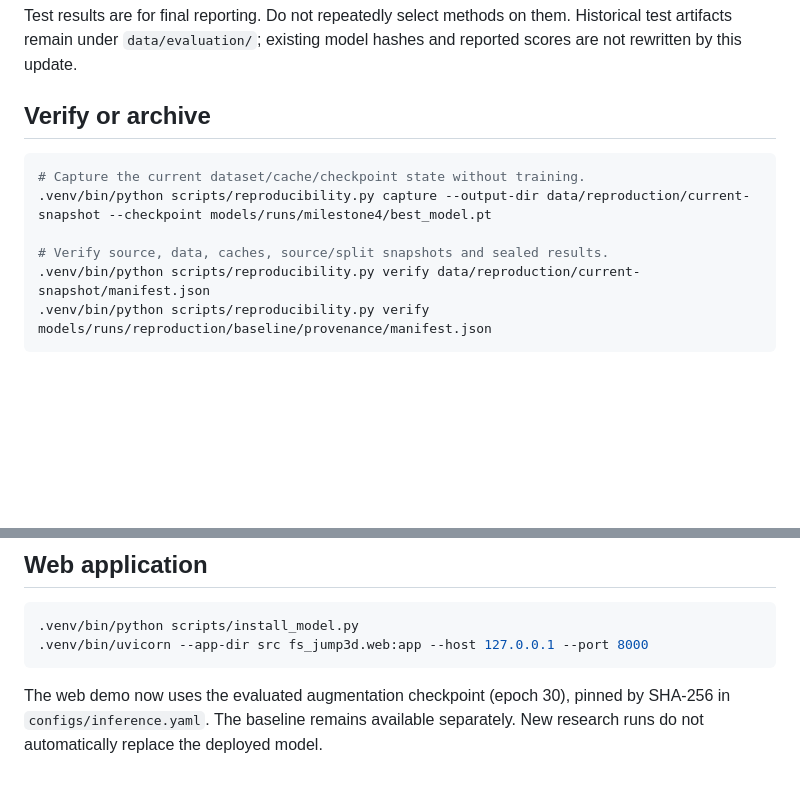
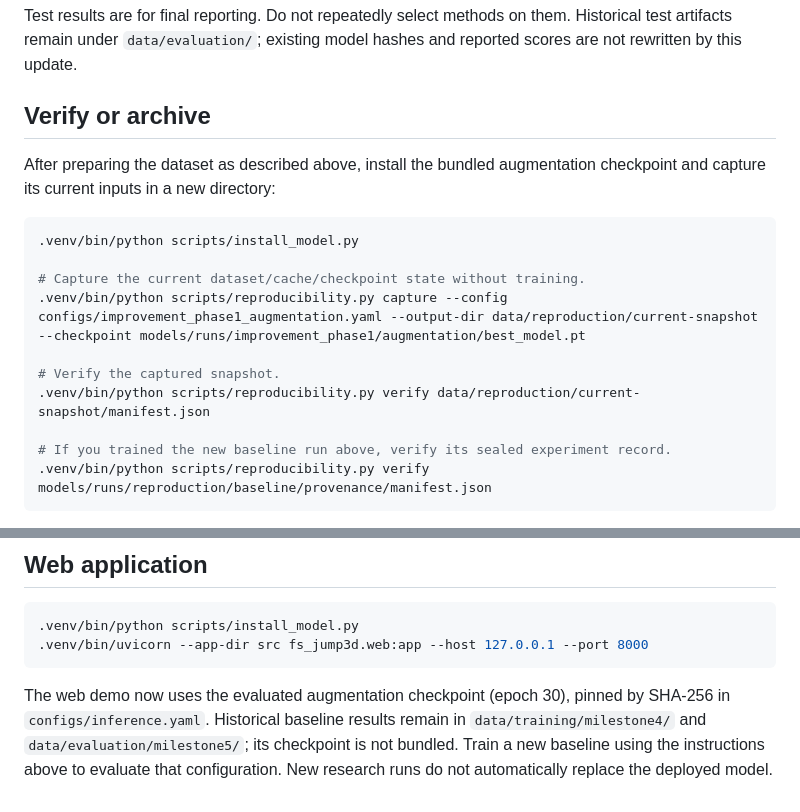
Before and after one commit to samantha07xx/figure-skating-jump-classifier, a Markdown page: docs/REPRODUCIBILITY.md, 2 parts joined by grey strips. Rendered like a GitHub page; blank space fills up the shorter version.

````diff
--- a/docs/REPRODUCIBILITY.md
+++ b/docs/REPRODUCIBILITY.md
@@ -163,12 +163,19 @@ and reported scores are not rewritten by this update.
 
 ## Verify or archive
 
+After preparing the dataset as described above, install the bundled augmentation
+checkpoint and capture its current inputs in a new directory:
+
 ```bash
+.venv/bin/python scripts/install_model.py
+
 # Capture the current dataset/cache/checkpoint state without training.
-.venv/bin/python scripts/reproducibility.py capture --output-dir data/reproduction/current-snapshot --checkpoint models/runs/milestone4/best_model.pt
+.venv/bin/python scripts/reproducibility.py capture --config configs/improvement_phase1_augmentation.yaml --output-dir data/reproduction/current-snapshot --checkpoint models/runs/improvement_phase1/augmentation/best_model.pt
 
-# Verify source, data, caches, source/split snapshots and sealed results.
+# Verify the captured snapshot.
 .venv/bin/python scripts/reproducibility.py verify data/reproduction/current-snapshot/manifest.json
+
+# If you trained the new baseline run above, verify its sealed experiment record.
 .venv/bin/python scripts/reproducibility.py verify models/runs/reproduction/baseline/provenance/manifest.json
 ```
 
@@ -194,5 +201,8 @@ prove historical execution order.
 ```
 
 The web demo now uses the evaluated augmentation checkpoint (epoch 30), pinned
-by SHA-256 in `configs/inference.yaml`. The baseline remains available separately.
+by SHA-256 in `configs/inference.yaml`. Historical baseline results remain in
+`data/training/milestone4/` and `data/evaluation/milestone5/`; its checkpoint is
+not bundled. Train a new baseline using the instructions above to evaluate that
+configuration.
 New research runs do not automatically replace the deployed model.
````
Also changed, not shown: docs/VALIDATION.md (+7 -2 lines).
